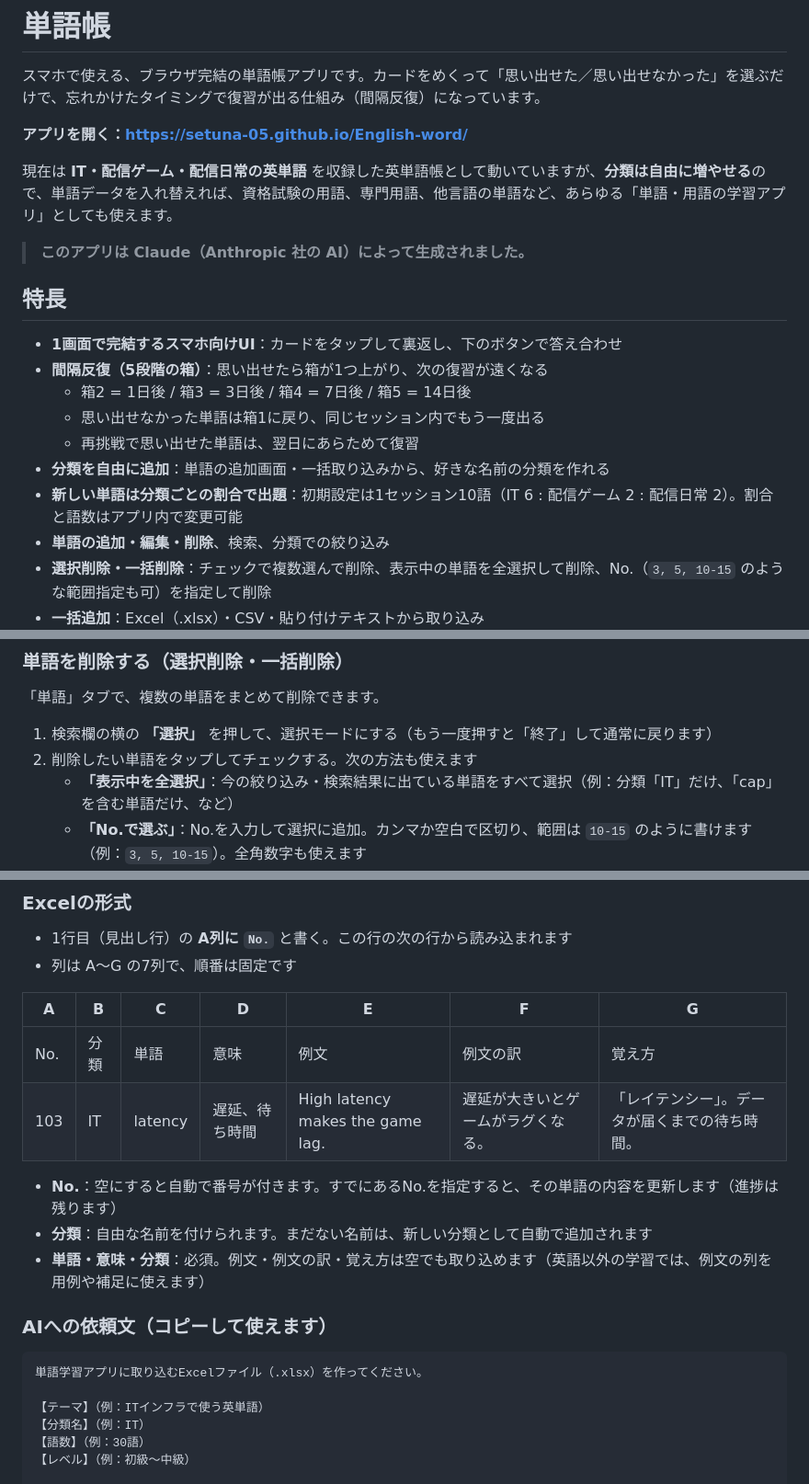
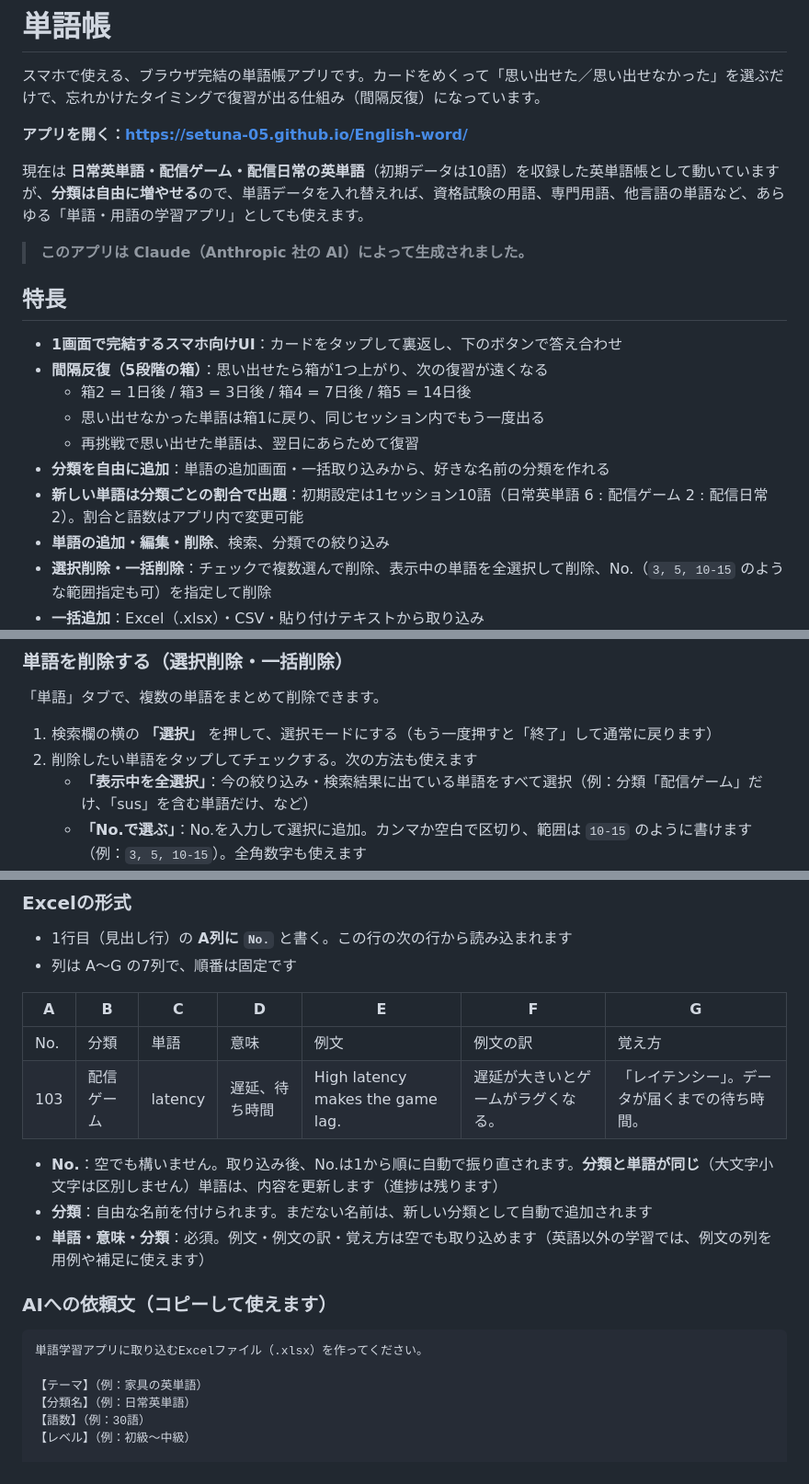
Before and after one commit to setuna-05/English-word, a Markdown page: README.md, 3 parts joined by grey strips. Shown at 92% size. Drawn GitHub-style.

````diff
--- a/README.md
+++ b/README.md
@@ -4,7 +4,7 @@
 
 **アプリを開く：https://setuna-05.github.io/English-word/**
 
-現在は **IT・配信ゲーム・配信日常の英単語** を収録した英単語帳として動いていますが、**分類は自由に増やせる**ので、単語データを入れ替えれば、資格試験の用語、専門用語、他言語の単語など、あらゆる「単語・用語の学習アプリ」としても使えます。
+現在は **日常英単語・配信ゲーム・配信日常の英単語**（初期データは10語）を収録した英単語帳として動いていますが、**分類は自由に増やせる**ので、単語データを入れ替えれば、資格試験の用語、専門用語、他言語の単語など、あらゆる「単語・用語の学習アプリ」としても使えます。
 
 > **このアプリは Claude（Anthropic 社の AI）によって生成されました。**
 
@@ -16,7 +16,7 @@
   - 思い出せなかった単語は箱1に戻り、同じセッション内でもう一度出る
   - 再挑戦で思い出せた単語は、翌日にあらためて復習
 - **分類を自由に追加**：単語の追加画面・一括取り込みから、好きな名前の分類を作れる
-- **新しい単語は分類ごとの割合で出題**：初期設定は1セッション10語（IT 6 : 配信ゲーム 2 : 配信日常 2）。割合と語数はアプリ内で変更可能
+- **新しい単語は分類ごとの割合で出題**：初期設定は1セッション10語（日常英単語 6 : 配信ゲーム 2 : 配信日常 2）。割合と語数はアプリ内で変更可能
 - **単語の追加・編集・削除**、検索、分類での絞り込み
 - **選択削除・一括削除**：チェックで複数選んで削除、表示中の単語を全選択して削除、No.（`3, 5, 10-15` のような範囲指定も可）を指定して削除
 - **一括追加**：Excel（.xlsx）・CSV・貼り付けテキストから取り込み
@@ -39,7 +39,7 @@
 
 1. 検索欄の横の **「選択」** を押して、選択モードにする（もう一度押すと「終了」して通常に戻ります）
 2. 削除したい単語をタップしてチェックする。次の方法も使えます
-   - **「表示中を全選択」**：今の絞り込み・検索結果に出ている単語をすべて選択（例：分類「IT」だけ、「cap」を含む単語だけ、など）
+   - **「表示中を全選択」**：今の絞り込み・検索結果に出ている単語をすべて選択（例：分類「配信ゲーム」だけ、「sus」を含む単語だけ、など）
    - **「No.で選ぶ」**：No.を入力して選択に追加。カンマか空白で区切り、範囲は `10-15` のように書けます（例：`3, 5, 10-15`）。全角数字も使えます
    - **「解除」**：選択をすべて外す
 3. **「選択を削除」** を押す。ボタンが「もう一度押すと○語を削除」に変わるので、もう一度押すと削除されます
@@ -77,9 +77,9 @@ ChatGPT や Claude などのAIに頼むと、このアプリにそのまま取
 | A | B | C | D | E | F | G |
 |---|---|---|---|---|---|---|
 | No. | 分類 | 単語 | 意味 | 例文 | 例文の訳 | 覚え方 |
-| 103 | IT | latency | 遅延、待ち時間 | High latency makes the game lag. | 遅延が大きいとゲームがラグくなる。 | 「レイテンシー」。データが届くまでの待ち時間。 |
+| 103 | 配信ゲーム | latency | 遅延、待ち時間 | High latency makes the game lag. | 遅延が大きいとゲームがラグくなる。 | 「レイテンシー」。データが届くまでの待ち時間。 |
 
-- **No.**：空にすると自動で番号が付きます。すでにあるNo.を指定すると、その単語の内容を更新します（進捗は残ります）
+- **No.**：空でも構いません。取り込み後、No.は1から順に自動で振り直されます。**分類と単語が同じ**（大文字小文字は区別しません）単語は、内容を更新します（進捗は残ります）
 - **分類**：自由な名前を付けられます。まだない名前は、新しい分類として自動で追加されます
 - **単語・意味・分類**：必須。例文・例文の訳・覚え方は空でも取り込めます（英語以外の学習では、例文の列を用例や補足に使えます）
 
@@ -88,8 +88,8 @@ ChatGPT や Claude などのAIに頼むと、このアプリにそのまま取
 ```
 単語学習アプリに取り込むExcelファイル（.xlsx）を作ってください。
 
-【テーマ】（例：ITインフラで使う英単語）
-【分類名】（例：IT）
+【テーマ】（例：家具の英単語）
+【分類名】（例：日常英単語）
 【語数】（例：30語）
 【レベル】（例：初級〜中級）
 
````
Also changed, not shown: other parts of README.md (+1 -1 lines).
